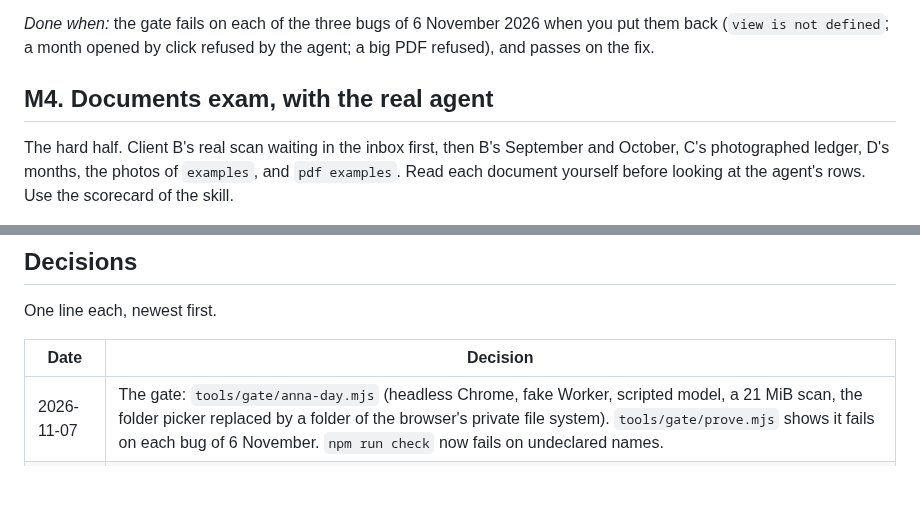
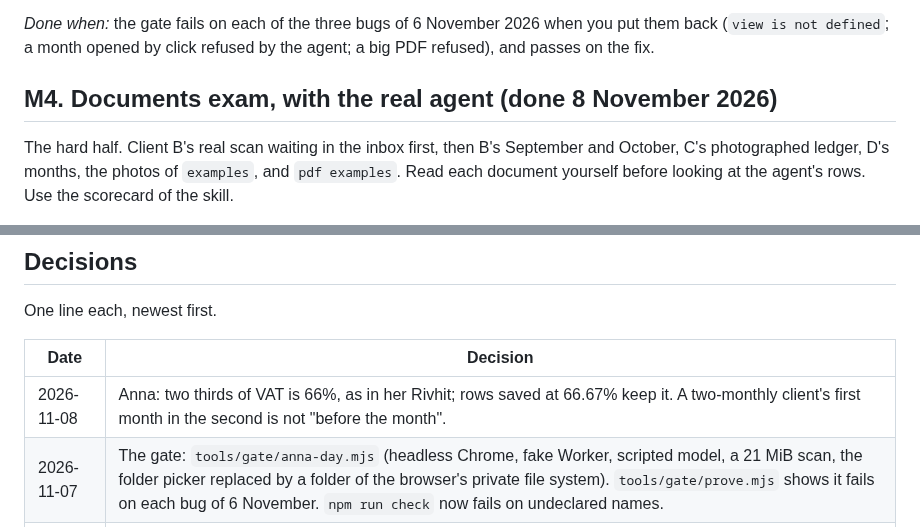
Before and after one commit to vitaliksh/annateria, a Markdown page: docs/WORK_PLAN.md, 2 parts joined by grey strips. Drawn GitHub-style; blank space fills up the shorter version.

Commit message:
Hand-off and plan: M4 done
Co-Authored-By: Claude Opus 5.5 <noreply@anthropic.com>

```diff
--- a/docs/WORK_PLAN.md
+++ b/docs/WORK_PLAN.md
@@ -38,7 +38,7 @@ Turn what you did in M2 into a repeatable run of "Anna's day" in a real browser,
 
 *Done when:* the gate fails on each of the three bugs of 6 November 2026 when you put them back (`view is not defined`; a month opened by click refused by the agent; a big PDF refused), and passes on the fix.
 
-## M4. Documents exam, with the real agent
+## M4. Documents exam, with the real agent (done 8 November 2026)
 
 The hard half. Client B's real scan waiting in the inbox first, then B's September and October, C's photographed ledger, D's months, the photos of `examples`, and `pdf examples`. Read each document yourself before looking at the agent's rows. Use the scorecard of the skill.
 
@@ -76,6 +76,7 @@ One line each, newest first.
 
 | Date | Decision |
 | --- | --- |
+| 2026-11-08 | Anna: two thirds of VAT is 66%, as in her Rivhit; rows saved at 66.67% keep it. A two-monthly client's first month in the second is not "before the month". |
 | 2026-11-07 | The gate: `tools/gate/anna-day.mjs` (headless Chrome, fake Worker, scripted model, a 21 MiB scan, the folder picker replaced by a folder of the browser's private file system). `tools/gate/prove.mjs` shows it fails on each bug of 6 November. `npm run check` now fails on undeclared names. |
 | 2026-11-07 | Journal wizard: a missing month is created without a second question; leaving a month asks nothing (it is saved and closed anyway). Found as friction in the M2 exam. |
 | 2026-11-07 | The lab runs in a separate real Chrome, not in the desktop app's embedded browser, which aborts the folder picker. Windows dialogs and Chrome's prompts are answered by real controls (`tools/windows-dialog.ps1`), so folder permission bugs stay visible. |
```
Also changed, not shown: docs/HANDOFF.md (+2 -2 lines).
